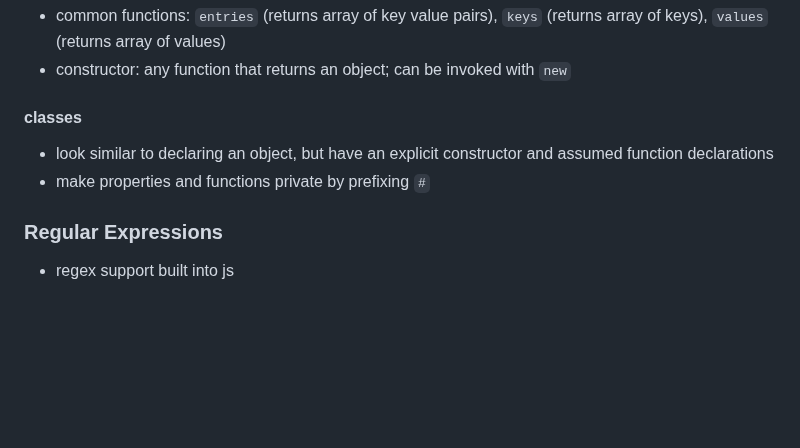
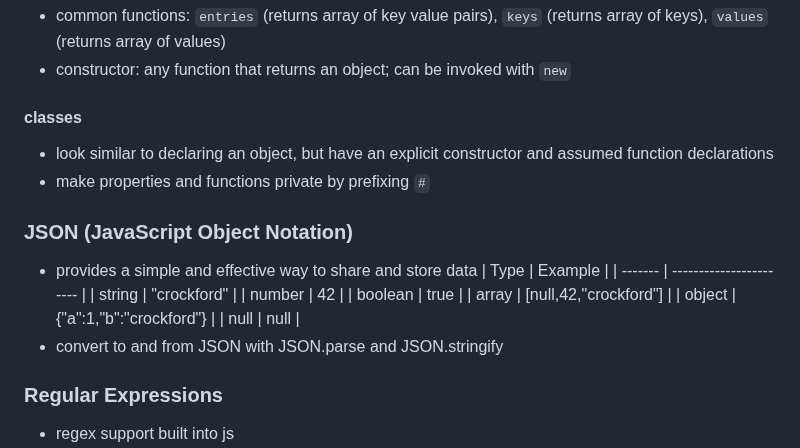
Before and after one commit to rileywoolf/startup, a Markdown page: README.md, the part around one of its changes. GitHub-like rendering; blank space fills up the shorter version.

```diff
--- a/README.md
+++ b/README.md
@@ -363,6 +413,19 @@ const obj = {
 - look similar to declaring an object, but have an explicit constructor and assumed function declarations
 - make properties and functions private by prefixing `#`
 
+### JSON (JavaScript Object Notation)
+
+- provides a simple and effective way to share and store data
+  | Type | Example |
+  | ------- | ----------------------- |
+  | string | "crockford" |
+  | number | 42 |
+  | boolean | true |
+  | array | [null,42,"crockford"] |
+  | object | {"a":1,"b":"crockford"} |
+  | null | null |
+- convert to and from JSON with JSON.parse and JSON.stringify
+
 ### Regular Expressions
 
 - regex support built into js
```
Also changed, not shown: other parts of README.md (+52 -2 lines).
